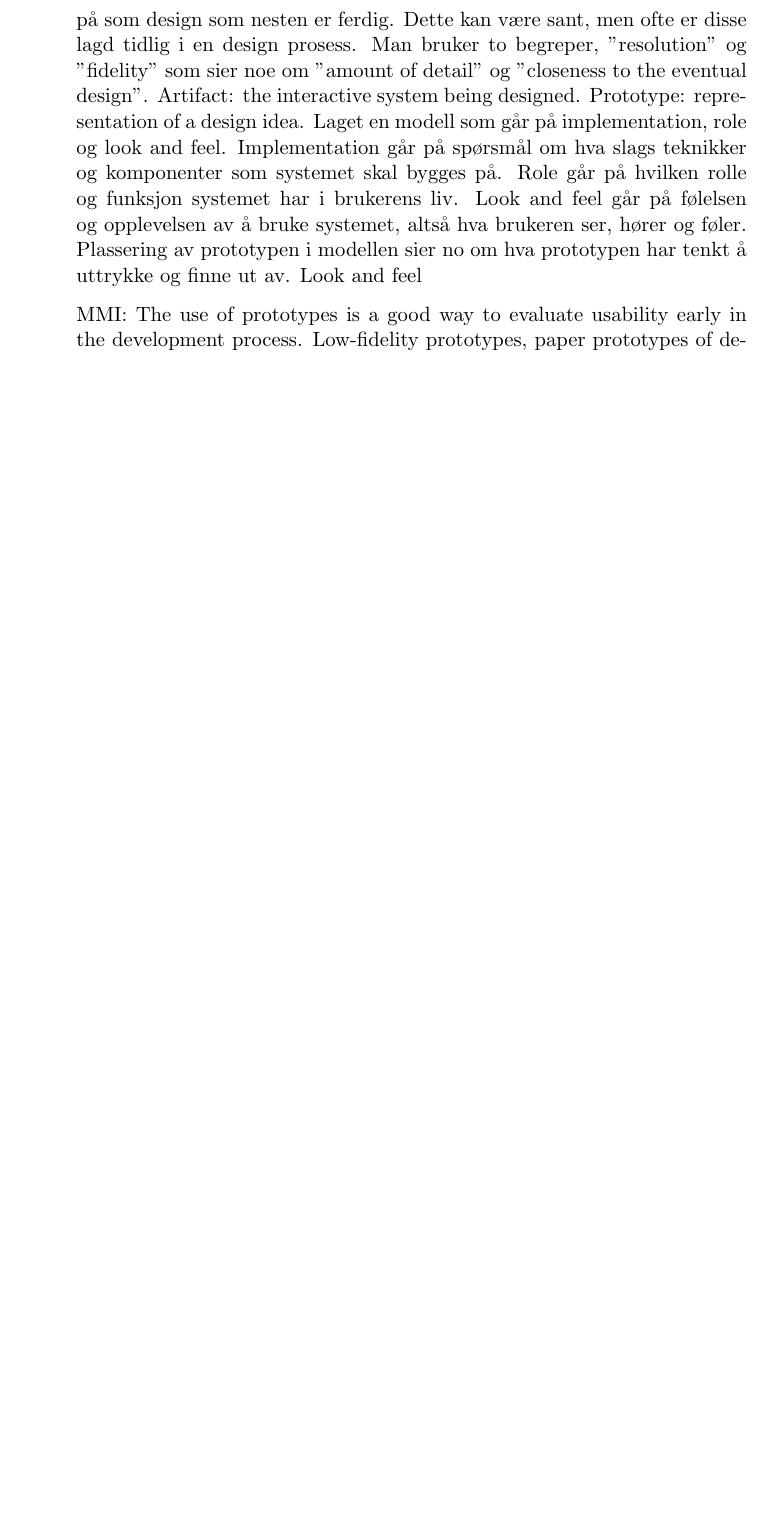
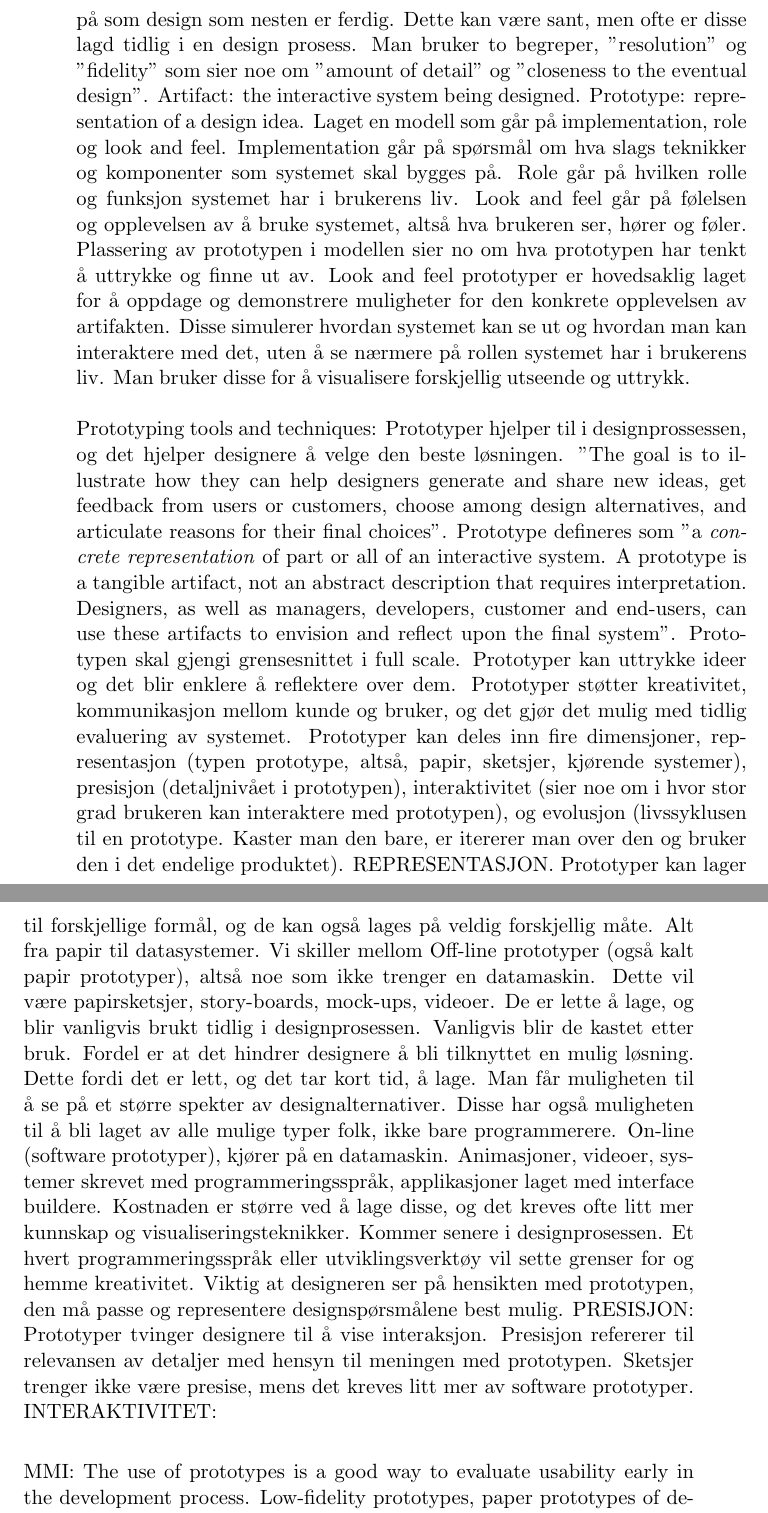
Before and after one commit to mathilwa/Master2013, a LaTeX thesis (report.tex, which reads methodology.tex): part of page 94 of 217 before the commit and two parts of pages 94 and 95 of 219 after it, the two joined at a grey line, cut so that both start at the same text, the shorter picture padded with empty space. Compiled offline with pdfLaTeX.

Commit message:
Written notes about prototypes

```diff
--- a/methodology.tex
+++ b/methodology.tex
@@ -34,7 +34,10 @@ User interface prototyping, en prosess av fire steg. Analysere behov, gjøre om
 Prototyper er en metode brukt av designere for å få feedback for brukere. Man har horisontale og vertikale prototyper. Horisontale har stor bredde av tenkt funksjonalitet, men ikke noe av (eller lite) av denne funksjonaliteten er implementert. F.eks lagd et brukergrensesnitt, men ikke den bakenliggende funksjonaliteten. Vertikal prototyper har på den andre siden tatt for seg få funksjoner, men til gjengjeld vil disse være implementert. Horisontalt - shallow. Vertikalt - in-depth. Prosessen med å lage prototyper kan kalles explorative, experimental og evolutionary. Explorative: finne systemkrav sammen med brukeren. Kommunikasjonsmedium mellom brukerene og designer (mock-ups). Experimental: den prototypen som er nærmest det klassiske konseptet av en prototype. Forsøk i den forstand at prototypen prøver å finne ut om systemet er passende og akseptabelt når det blir ferdig. Disse kan bli brukt til å spesifisere krav. Evolutionary: Systemet bygger på flere tidligere suksessfulle prototyper. Fordeler med prototyper: om man bruker low-cost, lo-fi prototyper vil ikke brukeren kritisere så mye. Mer kritikk om man presenterer en hi-fi prototype med "dårlig" funksjonlatitet. Gjør det mulig å vise hvordan endelig resultat kan se ut. Diskusjonsmedioum. Test av brukervennlighet. Legger vekt på innhold og funksjonalitet, ikke så mye grafisk design. Gjør det mulig å få en slags godkjennelse av designet. http://www.interaction-design.org/printerfriendly/encyclopedia/prototyping.html
 
 What do prototypes prototype:
-Explore and express design for interactive computer artifacts. Siden komplekse systemer er komplekse, kan det være vanskelig å lage prototyper for et helt design. Det er også en viktig jobb å finne ut hvordan man skal kommunsiere prototypene til de forskjelligere "brukerene". Det å velge fokus for prototypen er en stor del av å identifisere det viktigste åpne design spørsmålet. If the artifacts is to provide new functionality to users - and thus play a role in their lives - the most important question may concern exactly what that role should be and what features are needed to support it. It the role is well understood, but the goal of the artifact is to present its functionality in a novel way, then prototyping must focus no how the artifact will look and feel. Designers viser prototyper til brukere for å få feedback på designet. Det er vanskelig å lage og presentere prototyper på en slik måte at man får feedback på de viktigste designspørsmålene. "Prototypes is not self explanatory: looks can be deceiving. Clarifying what aspects of a prototype corresponds to the eventual artifact - and what don't - is a key part of successful prototyping". Hvordan man snakker om prototyper avhenger av attributter ved prototypen, sånn som hva slags verktøy som har blitt brukt til å lage dem (programming, paper) eller hvor likt det er endelig design i utseende og funksjonalitet (delt i lo-fi og hi-fi). "Finished-looking" (or -behaving) prototyper blir ofte sett på som design som nesten er ferdig. Dette kan være sant, men ofte er disse lagd tidlig i en design prosess. Man bruker to begreper, "resolution" og "fidelity" som sier noe om "amount of detail" og "closeness to the eventual design". Artifact: the interactive system being designed. Prototype: representation of a design idea. Laget en modell som går på implementation, role og look and feel. Implementation går på spørsmål om hva slags teknikker og komponenter som systemet skal bygges på. Role går på hvilken rolle og funksjon systemet har i brukerens liv. Look and feel går på følelsen og opplevelsen av å bruke systemet, altså hva brukeren ser, hører og føler. Plassering av prototypen i modellen sier no om hva prototypen har tenkt å uttrykke og finne ut av. Look and feel
+Explore and express design for interactive computer artifacts. Siden komplekse systemer er komplekse, kan det være vanskelig å lage prototyper for et helt design. Det er også en viktig jobb å finne ut hvordan man skal kommunsiere prototypene til de forskjelligere "brukerene". Det å velge fokus for prototypen er en stor del av å identifisere det viktigste åpne design spørsmålet. If the artifacts is to provide new functionality to users - and thus play a role in their lives - the most important question may concern exactly what that role should be and what features are needed to support it. It the role is well understood, but the goal of the artifact is to present its functionality in a novel way, then prototyping must focus no how the artifact will look and feel. Designers viser prototyper til brukere for å få feedback på designet. Det er vanskelig å lage og presentere prototyper på en slik måte at man får feedback på de viktigste designspørsmålene. "Prototypes is not self explanatory: looks can be deceiving. Clarifying what aspects of a prototype corresponds to the eventual artifact - and what don't - is a key part of successful prototyping". Hvordan man snakker om prototyper avhenger av attributter ved prototypen, sånn som hva slags verktøy som har blitt brukt til å lage dem (programming, paper) eller hvor likt det er endelig design i utseende og funksjonalitet (delt i lo-fi og hi-fi). "Finished-looking" (or -behaving) prototyper blir ofte sett på som design som nesten er ferdig. Dette kan være sant, men ofte er disse lagd tidlig i en design prosess. Man bruker to begreper, "resolution" og "fidelity" som sier noe om "amount of detail" og "closeness to the eventual design". Artifact: the interactive system being designed. Prototype: representation of a design idea. Laget en modell som går på implementation, role og look and feel. Implementation går på spørsmål om hva slags teknikker og komponenter som systemet skal bygges på. Role går på hvilken rolle og funksjon systemet har i brukerens liv. Look and feel går på følelsen og opplevelsen av å bruke systemet, altså hva brukeren ser, hører og føler. Plassering av prototypen i modellen sier no om hva prototypen har tenkt å uttrykke og finne ut av. Look and feel prototyper er hovedsaklig laget for å oppdage og demonstrere muligheter for den konkrete opplevelsen av artifakten. Disse simulerer hvordan systemet kan se ut og hvordan man kan interaktere med det, uten å se nærmere på rollen systemet har i brukerens liv. Man bruker disse for å visualisere forskjellig utseende og uttrykk.
+
+Prototyping tools and techniques:
+Prototyper hjelper til i designprossessen, og det hjelper designere å velge den beste løsningen. "The goal is to illustrate how they can help designers generate and share new ideas, get feedback from users or customers, choose among design alternatives, and articulate reasons for their final choices". Prototype defineres som "a \emph{concrete representation} of part or all of an interactive system. A prototype is a tangible artifact, not an abstract description that requires interpretation. Designers, as well as managers, developers, customer and end-users, can use these artifacts to envision and reflect upon the final system". Prototypen skal gjengi grensesnittet i full scale. Prototyper kan uttrykke ideer og det blir enklere å reflektere over dem. Prototyper støtter kreativitet, kommunikasjon mellom kunde og bruker, og det gjør det mulig med tidlig evaluering av systemet. Prototyper kan deles inn fire dimensjoner, representasjon (typen prototype, altså, papir, sketsjer, kjørende systemer), presisjon (detaljnivået i prototypen), interaktivitet (sier noe om i hvor stor grad brukeren kan interaktere med prototypen), og evolusjon (livssyklusen til en prototype. Kaster man den bare, er itererer man over den og bruker den i det endelige produktet). REPRESENTASJON. Prototyper kan lager til forskjellige formål, og de kan også lages på veldig forskjellig måte. Alt fra papir til datasystemer. Vi skiller mellom Off-line prototyper (også kalt papir prototyper), altså noe som ikke trenger en datamaskin. Dette vil være papirsketsjer, story-boards, mock-ups, videoer. De er lette å lage, og blir vanligvis brukt tidlig i designprosessen. Vanligvis blir de kastet etter bruk. Fordel er at det hindrer designere å bli tilknyttet en mulig løsning. Dette fordi det er lett, og det tar kort tid, å lage. Man får muligheten til å se på et større spekter av designalternativer. Disse har også muligheten til å bli laget av alle mulige typer folk, ikke bare programmerere. On-line (software prototyper), kjører på en datamaskin. Animasjoner, videoer, systemer skrevet med programmeringsspråk, applikasjoner laget med interface buildere. Kostnaden er større ved å lage disse, og det kreves ofte litt mer kunnskap og visualiseringsteknikker. Kommer senere i designprosessen. Et hvert programmeringsspråk eller utviklingsverktøy vil sette grenser for og hemme kreativitet. Viktig at designeren ser på hensikten med prototypen, den må passe og representere designspørsmålene best mulig. PRESISJON: Prototyper tvinger designere til å vise interaksjon. Presisjon refererer til relevansen av detaljer med hensyn til meningen med prototypen. Sketsjer trenger ikke være presise, mens det kreves litt mer av software prototyper. INTERAKTIVITET:
 
 
 MMI:
```
